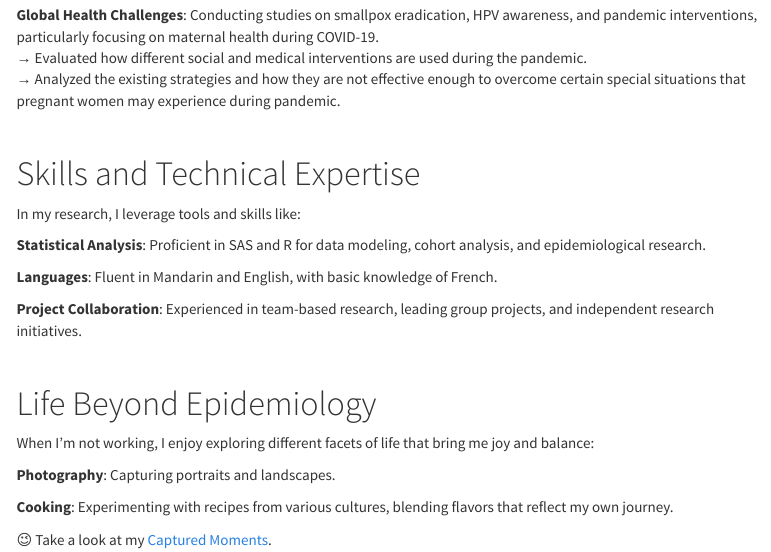
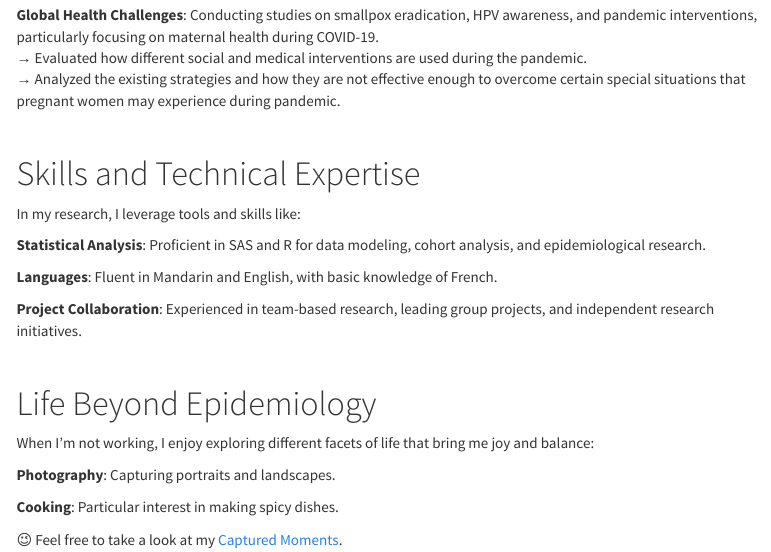
Before and after one commit to Xiii11/Xiii11.github.io, an R Markdown document (About.Rmd): the page in a window 1100 px wide, from 860 px down. The pictures show the output file About.html that the author committed with the source, opened offline; library style sheets and scripts come from the installed R packages; menus at the side of the page are left out.

Commit message:
Revision on language

```diff
--- a/About.Rmd
+++ b/About.Rmd
@@ -65,6 +65,6 @@ When I’m not working, I enjoy exploring different facets of life that bring me
 
 **Photography**: Capturing portraits and landscapes.
 
-**Cooking**: Experimenting with recipes from various cultures, blending flavors that reflect my own journey.
+**Cooking**: Particular interest in making spicy dishes.
 
-😉 Take a look at my [Captured Moments](moments.html).
+😉 Feel free to take a look at my [Captured Moments](moments.html).
--- a/_site.yml
+++ b/_site.yml
@@ -1,10 +1,10 @@
-name: "Yay internet!"
+name: "Xii111 internet!"
 output_dir: "."
 navbar:
   title: "Home"
   right:
     - text: "About Me"
-      href: About.html
+      href: about.html
     - text: "Moments"
       href: moments.html
     - text: "Plotly"
```
Also changed, not shown: index.Rmd (+1 -1 lines), About.html, index.html, moments.html, plotly.html.
